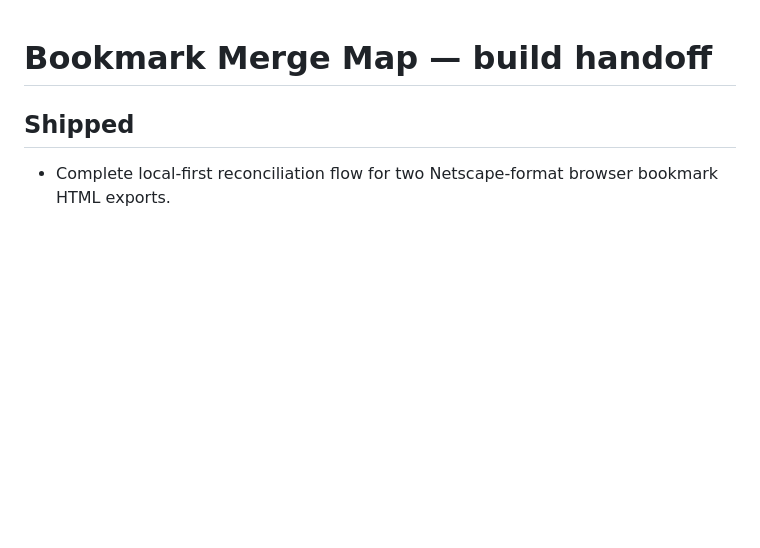
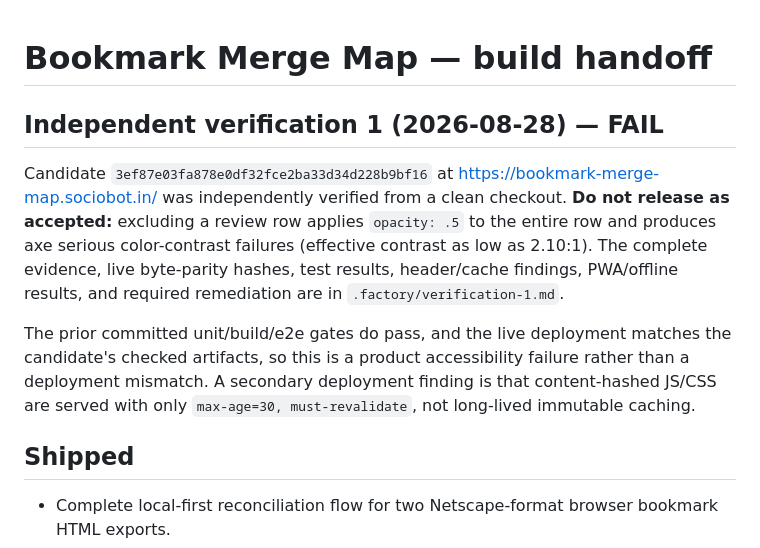
Before and after one commit to B-Divyesh/sf-bookmark-merge-map, a Markdown page: .factory/handoff.md, the part around the change. Rendered like a GitHub page; blank space fills up the shorter version.

Commit message:
docs: add independent verification failure report

```diff
--- a/.factory/handoff.md
+++ b/.factory/handoff.md
@@ -1,4 +1,10 @@
 # Bookmark Merge Map — build handoff
+
+## Independent verification 1 (2026-08-28) — FAIL
+
+Candidate `3ef87e03fa878e0df32fce2ba33d34d228b9bf16` at https://bookmark-merge-map.sociobot.in/ was independently verified from a clean checkout. **Do not release as accepted:** excluding a review row applies `opacity: .5` to the entire row and produces axe serious color-contrast failures (effective contrast as low as 2.10:1). The complete evidence, live byte-parity hashes, test results, header/cache findings, PWA/offline results, and required remediation are in `.factory/verification-1.md`.
+
+The prior committed unit/build/e2e gates do pass, and the live deployment matches the candidate's checked artifacts, so this is a product accessibility failure rather than a deployment mismatch. A secondary deployment finding is that content-hashed JS/CSS are served with only `max-age=30, must-revalidate`, not long-lived immutable caching.
 
 ## Shipped
 
```
Also changed, not shown: .factory/verification-1.md (added, +92 -0 lines).
